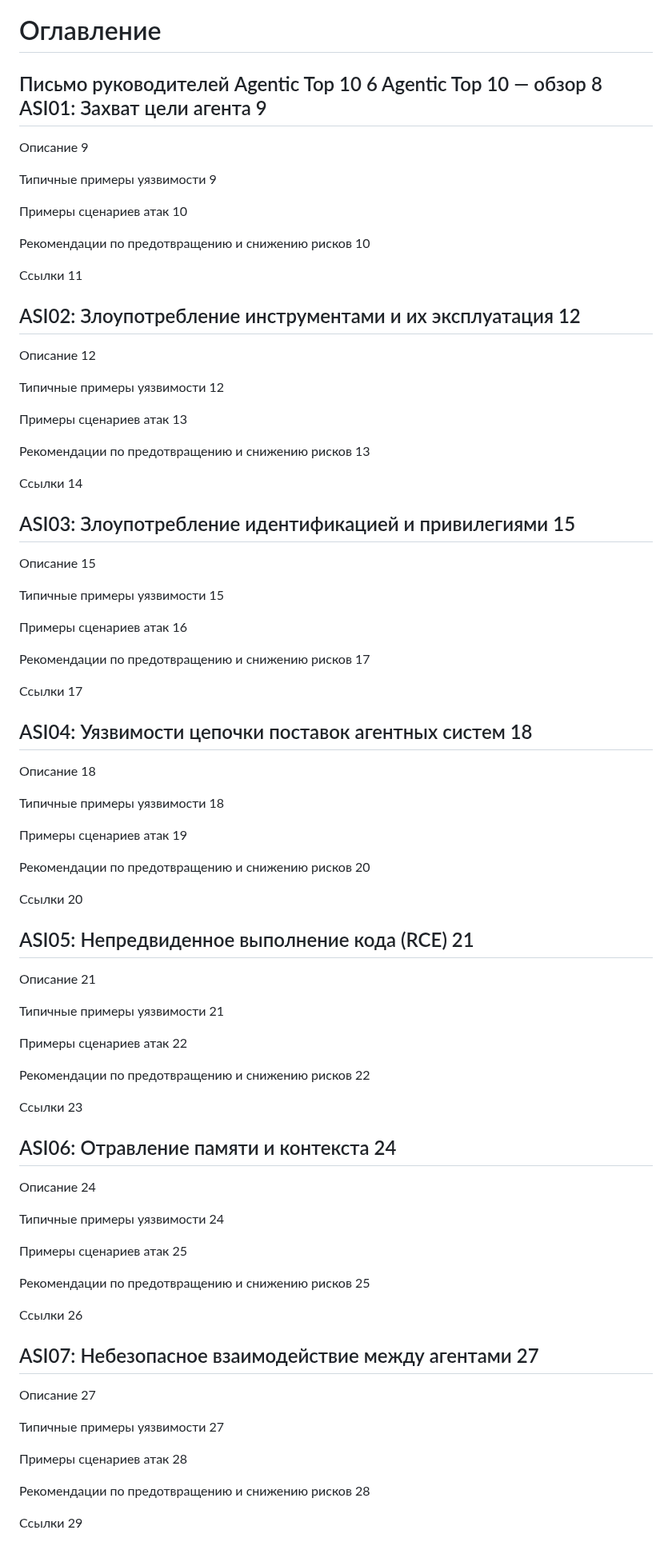
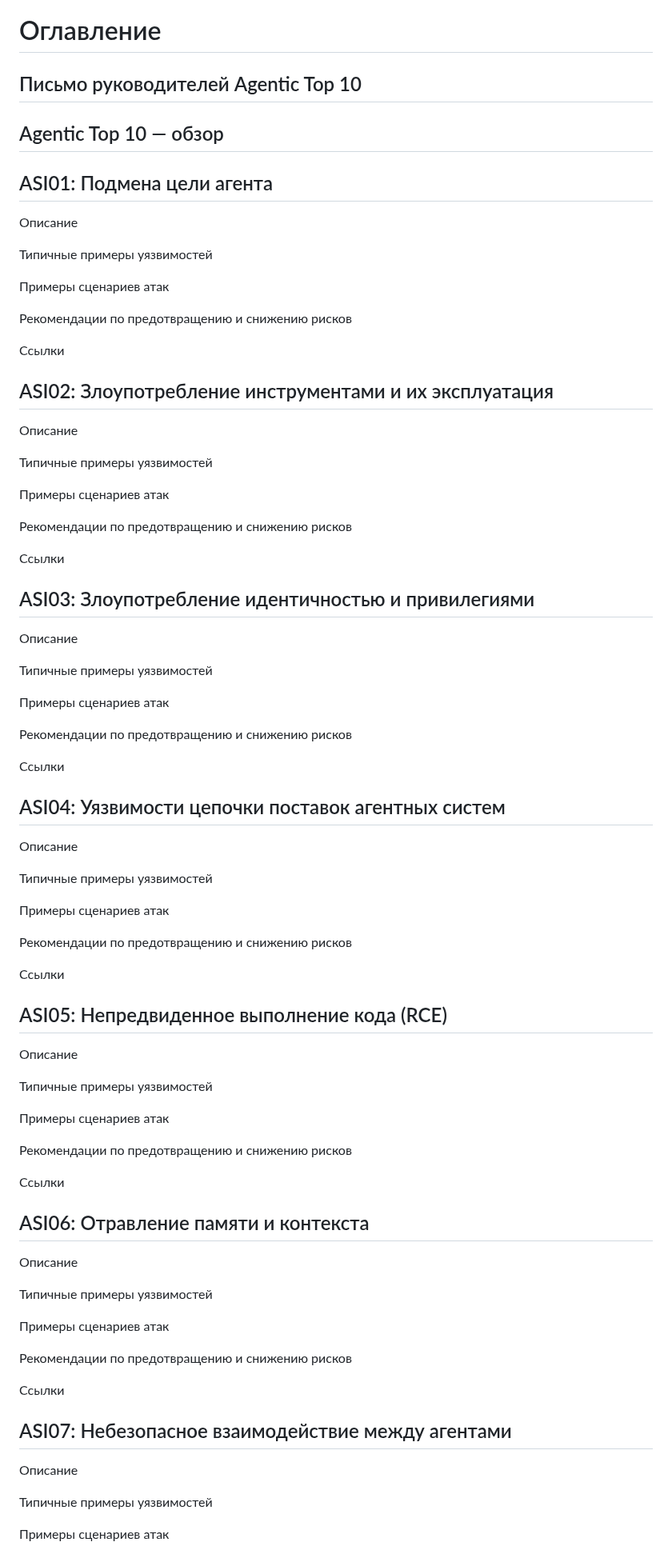
Before and after one commit to GenAI-Security-Project/translations, a Markdown page: owasp-top-10-for-agentic-applications-2026-12-6-1/ru-RU/Table_of_Content.md, the part around one of its changes. Shown at 80% size. Rendered like a GitHub page.

Commit message:
ru-RU: reviewed translation of Table_of_Content

```diff
--- a/owasp-top-10-for-agentic-applications-2026-12-6-1/ru-RU/Table_of_Content.md
+++ b/owasp-top-10-for-agentic-applications-2026-12-6-1/ru-RU/Table_of_Content.md
@@ -2,86 +2,86 @@
 # Оглавление
 
-## Письмо руководителей Agentic Top 10 6 Agentic Top 10 — обзор 8 ASI01: Захват цели агента 9
+## Письмо руководителей Agentic Top 10
 
-Описание 9
+## Agentic Top 10 — обзор
 
-Типичные примеры уязвимости 9
+## ASI01: Подмена цели агента
 
-Примеры сценариев атак 10
+Описание
 
-Рекомендации по предотвращению и снижению рисков 10
+Типичные примеры уязвимостей
 
-Ссылки 11
+Примеры сценариев атак
 
-## ASI02: Злоупотребление инструментами и их эксплуатация 12
+Рекомендации по предотвращению и снижению рисков
 
-Описание 12
+Ссылки
 
-Типичные примеры уязвимости 12
+## ASI02: Злоупотребление инструментами и их эксплуатация
 
-Примеры сценариев атак 13
+Описание
 
-Рекомендации по предотвращению и снижению рисков 13
+Типичные примеры уязвимостей
 
-Ссылки 14
+Примеры сценариев атак
 
-## ASI03: Злоупотребление идентификацией и привилегиями 15
+Рекомендации по предотвращению и снижению рисков
 
-Описание 15
+Ссылки
 
-Типичные примеры уязвимости 15
+## ASI03: Злоупотребление идентичностью и привилегиями
 
-Примеры сценариев атак 16
+Описание
 
-Рекомендации по предотвращению и снижению рисков 17
+Типичные примеры уязвимостей
 
-Ссылки 17
+Примеры сценариев атак
 
-## ASI04: Уязвимости цепочки поставок агентных систем 18
+Рекомендации по предотвращению и снижению рисков
 
-Описание 18
+Ссылки
 
-Типичные примеры уязвимости 18
+## ASI04: Уязвимости цепочки поставок агентных систем
 
-Примеры сценариев атак 19
+Описание
 
-Рекомендации по предотвращению и снижению рисков 20
+Типичные примеры уязвимостей
 
-Ссылки 20
+Примеры сценариев атак
 
-## ASI05: Непредвиденное выполнение кода (RCE) 21
+Рекомендации по предотвращению и снижению рисков
 
-Описание 21
+Ссылки
 
-Типичные примеры уязвимости 21
+## ASI05: Непредвиденное выполнение кода (RCE)
 
-Примеры сценариев атак 22
+Описание
 
-Рекомендации по предотвращению и снижению рисков 22
+Типичные примеры уязвимостей
 
-Ссылки 23
+Примеры сценариев атак
 
-## ASI06: Отравление памяти и контекста 24
+Рекомендации по предотвращению и снижению рисков
 
-Описание 24
+Ссылки
 
-Типичные примеры уязвимости 24
+## ASI06: Отравление памяти и контекста
 
-Примеры сценариев атак 25
+Описание
 
-Рекомендации по предотвращению и снижению рисков 25
+Типичные примеры уязвимостей
 
-Ссылки 26
+Примеры сценариев атак
 
-## ASI07: Небезопасное взаимодействие между агентами 27
+Рекомендации по предотвращению и снижению рисков
 
-Описание 27
+Ссылки
 
-Типичные примеры уязвимости 27
+## ASI07: Небезопасное взаимодействие между агентами
 
-Примеры сценариев атак 28
+Описание
 
-Рекомендации по предотвращению и снижению рисков 28
+Типичные примеры уязвимостей
 
-Ссылки 29
+Примеры сценариев атак
 
```
Also changed, not shown: other parts of owasp-top-10-for-agentic-applications-2026-12-6-1/ru-RU/Table_of_Content.md (+37 -23 lines).
